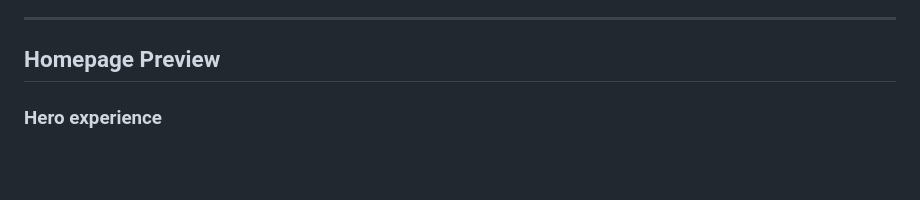
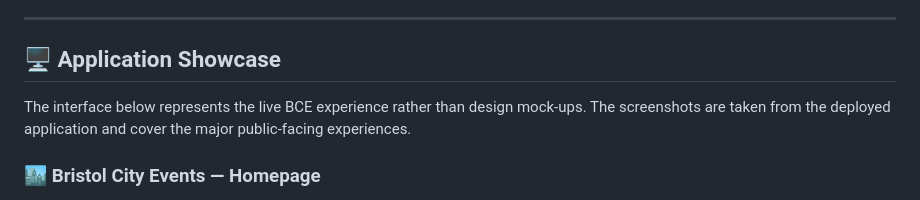
Before and after one commit to Edgar-50/Bristol-City-Events, a Markdown page: README.md, the part around one of its changes. Rendered like a GitHub page; blank space fills up the shorter version.

```diff
--- a/README.md
+++ b/README.md
@@ -25,8 +25,10 @@
 
 ---
 
-## Homepage Preview
+## 🖥️ Application Showcase
 
-### Hero experience
+The interface below represents the live BCE experience rather than design mock-ups. The screenshots are taken from the deployed application and cover the major public-facing experiences.
+
+### 🏙️ Bristol City Events — Homepage
 
 <p align="center">
```
Also changed, not shown: other parts of README.md (+64 -4 lines).
